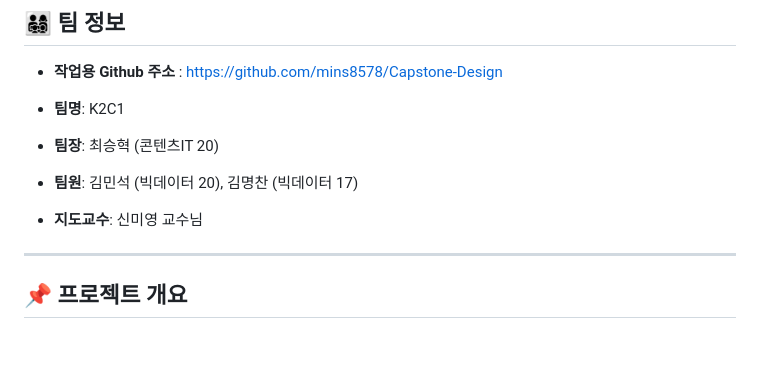
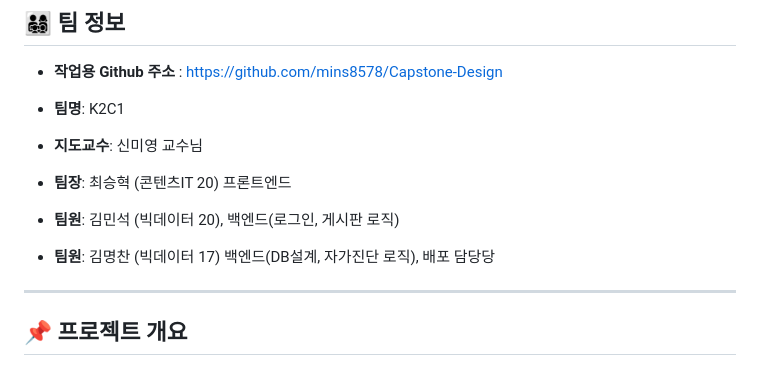
Before and after one commit to wtgs9817/Capstone-Design, a Markdown page: README.md, the part around the change. Rendered like a GitHub page; blank space fills up the shorter version.

```diff
--- a/README.md
+++ b/README.md
@@ -14,9 +14,11 @@
 - **작업용 Github 주소** : https://github.com/mins8578/Capstone-Design
 
 - **팀명**: K2C1
-- **팀장**: 최승혁 (콘텐츠IT 20)
-- **팀원**: 김민석 (빅데이터 20), 김명찬 (빅데이터 17)
 - **지도교수**: 신미영 교수님
+- **팀장**: 최승혁 (콘텐츠IT 20)  프론트엔드
+- **팀원**: 김민석 (빅데이터 20), 백엔드(로그인, 게시판 로직)
+- **팀원**: 김명찬 (빅데이터 17)  백엔드(DB설계, 자가진단 로직), 배포 담당당
+
 
 ---
 
```
